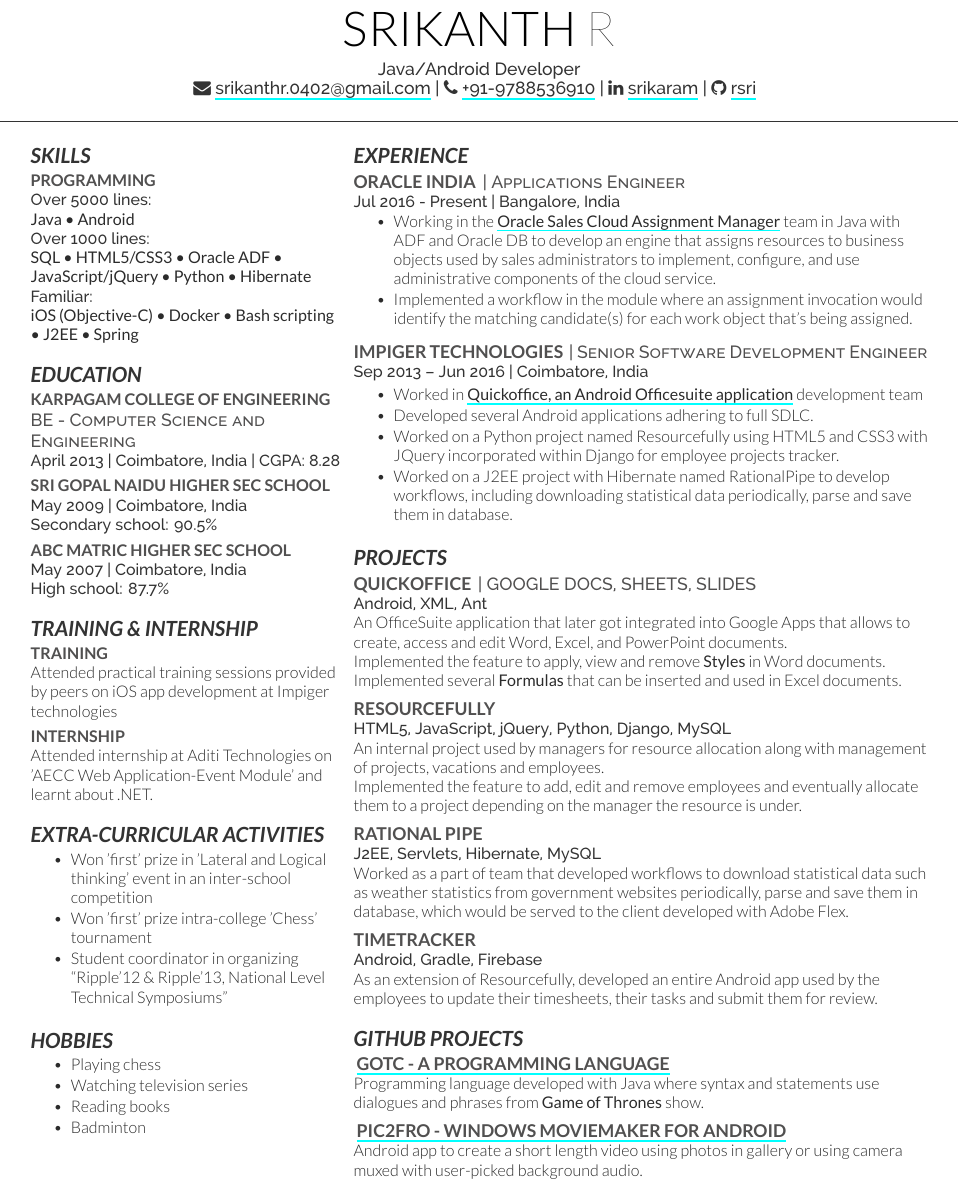
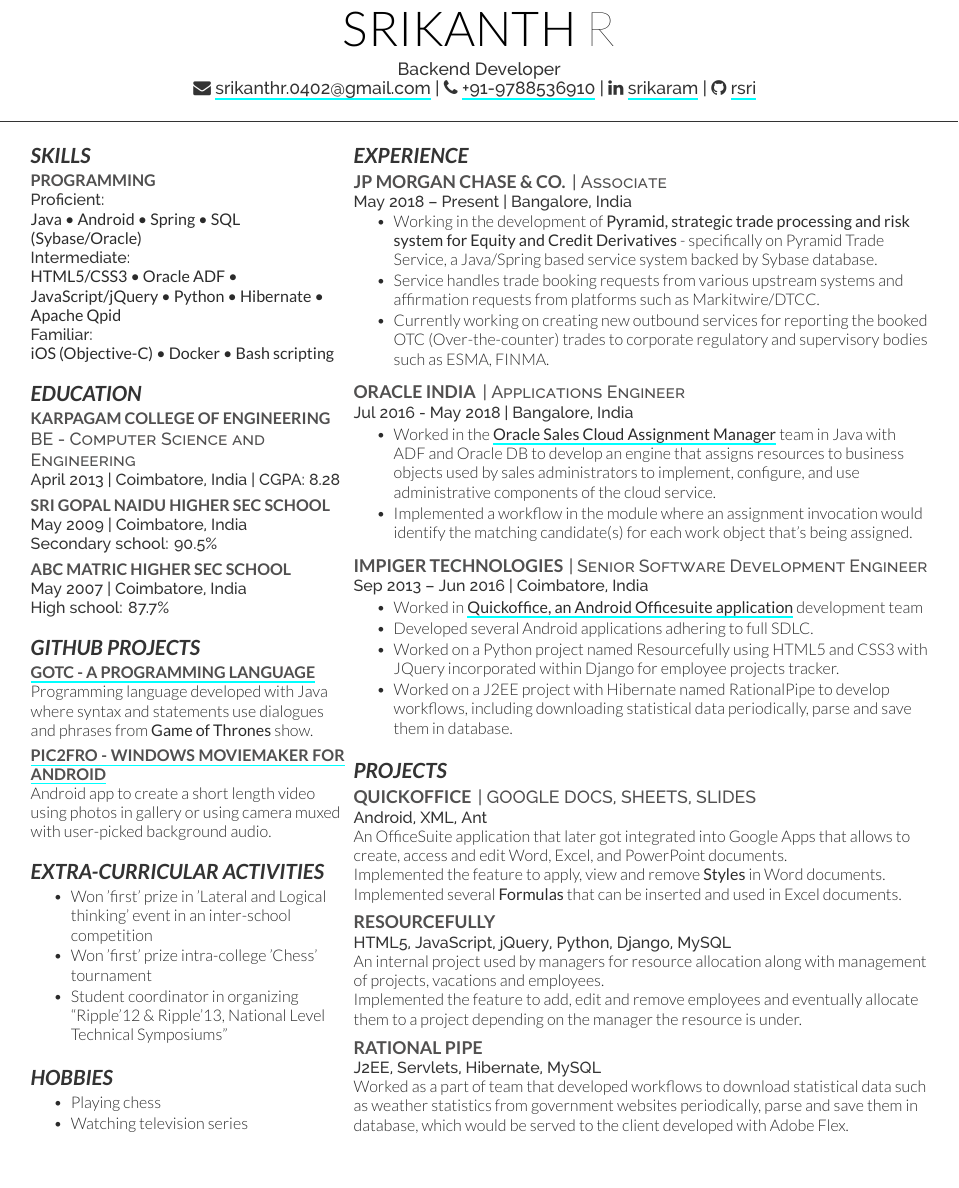
Before and after one commit to rsri/resume-tex, a LaTeX CV (cv_17.tex): part of the page, cut so that both start at the same text, the shorter picture padded with empty space. Compiled offline with XeLaTeX.

Commit message:
Updated resume to include new company and skills

```diff
--- a/cv_17.tex
+++ b/cv_17.tex
@@ -9,7 +9,7 @@
 %\lastupdated % Print the Last Updated text at the top right
 
 \namesection{SRIKANTH}{R}{ % Your name
-{Java/Android Developer} \\
+{Backend Developer} \\
 {\FA\faEnvelopeAlt} {\href{mailto:srikanthr.0402@gmail.com}{srikanthr.0402@gmail.com} | {\FA\faPhone} \href{tel:+919788536910}{+91-9788536910} | {\FA\faLinkedin} \href{http://www.linkedin.com/srikaram}{srikaram} | {\FA\faGithub} \href{http://www.github.com/rsri}{rsri}} % Your contact information
 }
 
@@ -27,12 +27,12 @@
 
 \subsection{Programming}
 
-\location{Over 5000 lines:}
-\textbf{Java \textbullet{} Android} \\
-\location{Over 1000 lines:}
-\textbf{SQL \textbullet{} HTML5/CSS3 \textbullet{} Oracle ADF \textbullet{} JavaScript/jQuery \textbullet{} Python \textbullet{} Hibernate} \\
+\location{Proficient:}
+\textbf{Java \textbullet{} Android \textbullet{} Spring \textbullet{} SQL (Sybase/Oracle) } \\
+\location{Intermediate:}
+\textbf{HTML5/CSS3 \textbullet{} Oracle ADF \textbullet{} JavaScript/jQuery \textbullet{} Python \textbullet{} Hibernate \textbullet{} Apache Qpid} \\
 \location{Familiar:}
-\textbf{iOS (Objective-C) \textbullet{} Docker \textbullet{} Bash scripting \textbullet{} J2EE \textbullet{} Spring} \\
+\textbf{iOS (Objective-C) \textbullet{} Docker \textbullet{} Bash scripting } \\
 
 \sectionspace % Some whitespace after the section
 
@@ -65,25 +65,23 @@
 \sectionspace % Some whitespace after the section
 
 %------------------------------------------------
-% Training & Internship
+% Github works
 %------------------------------------------------
 
-\section{Training \& Internship}
+\section{Github projects}
 
-\subsection {Training}
+\subsection {\href{https://github.com/rsri/GamesOfThronesC}{GOTC - A programming language}}
 
-Attended practical training sessions provided by peers on iOS app development at Impiger technologies
+Programming language developed with Java where syntax and statements use dialogues and phrases from \textbf{Game of Thrones} show.
 
 \sectionspace % Some whitespace after the section
+%------------------------------------------------
 
-%----------------------------------------------------------------------------------------
+\subsection{\href{https://github.com/rsri/Pic2Fro} {Pic2Fro - Windows moviemaker for Android}}
 
-\subsection {Internship}
-
-Attended internship at Aditi Technologies on 'AECC Web Application-Event Module' and learnt about .NET.
+Android app to create a short length video using photos in gallery or using camera muxed with user-picked background audio.
 
 \sectionspace % Some whitespace after the section
-
 
 %----------------------------------------------------------------------------------------
 %------------------------------------------------
@@ -130,13 +128,27 @@
 
 \section{Experience}
 
+\runsubsection{JP Morgan Chase \& Co.}
+\descript{| Associate}
+
+\location{May 2018 – Present | Bangalore, India}
+\vspace{\topsep} % Hacky fix for awkward extra vertical space
+\begin{tightitemize}
+\item Working in the development of \textbf{Pyramid, strategic trade processing and risk system for Equity and Credit Derivatives} - specifically on Pyramid Trade Service, a Java/Spring based service system backed by Sybase database.
+\item Service handles trade booking requests from various upstream systems and affirmation requests from platforms such as Markitwire/DTCC.
+\item Currently working on creating new outbound services for reporting the booked OTC (Over-the-counter) trades to corporate regulatory and supervisory bodies such as ESMA, FINMA.
+\end{tightitemize}
+
+\sectionspace % Some whitespace after the section
+
+%------------------------------------------------
+
 \runsubsection{Oracle India}
 \descript{| Applications Engineer}
 
-\location{Jul 2016 - Present | Bangalore, India}
-\vspace{\topsep} % Hacky fix for awkward extra vertical space
+\location{Jul 2016 - May 2018 | Bangalore, India}
 \begin{tightitemize}
-\item Working in the \textbf{\href{https://docs.oracle.com/cloud/latest/salescs_gs/OASAL/OASAL1439686.htm\#OASAL1439686}{Oracle Sales Cloud Assignment Manager}} team in Java with ADF and Oracle DB to develop an engine that assigns resources to business objects used by sales administrators to implement, configure, and use administrative components of the cloud service.
+\item Worked in the \textbf{\href{https://docs.oracle.com/cloud/latest/salescs_gs/OASAL/OASAL1439686.htm\#OASAL1439686}{Oracle Sales Cloud Assignment Manager}} team in Java with ADF and Oracle DB to develop an engine that assigns resources to business objects used by sales administrators to implement, configure, and use administrative components of the cloud service.
 \item Implemented a workflow in the module where an assignment invocation would identify the matching candidate(s) for each work object that’s being assigned.
 \end{tightitemize}
 
@@ -193,36 +205,6 @@
 
 \sectionspace % Some whitespace after the section
 
-%------------------------------------------------
-
-\runsubsection{Timetracker}
-
-\location{Android, Gradle, Firebase}
-As an extension of Resourcefully, developed an entire Android app used by the employees to update their timesheets, their tasks and submit them for review.
-
-\sectionspace % Some whitespace after the section
-
-%----------------------------------------------------------------------------------------
-
-%------------------------------------------------
-% Github works
-%------------------------------------------------
-
-\section{Github projects}
-
-\href{https://github.com/rsri/GamesOfThronesC}{\runsubsection {GOTC - A programming language}}
-
-Programming language developed with Java where syntax and statements use dialogues and phrases from \textbf{Game of Thrones} show.
-
-\sectionspace % Some whitespace after the section
-%------------------------------------------------
-
-\href{https://github.com/rsri/Pic2Fro}{\runsubsection {Pic2Fro - Windows moviemaker for Android}}
-
-Android app to create a short length video using photos in gallery or using camera muxed with user-picked background audio.
-
-\sectionspace % Some whitespace after the section
-
 %----------------------------------------------------------------------------------------
 
 \end{minipage} % The end of the right column
```
Also changed, not shown: cv_17.pdf.
